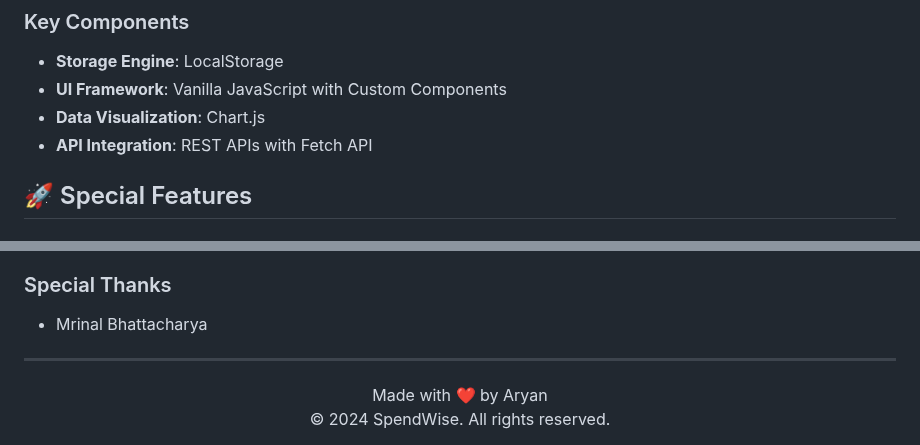
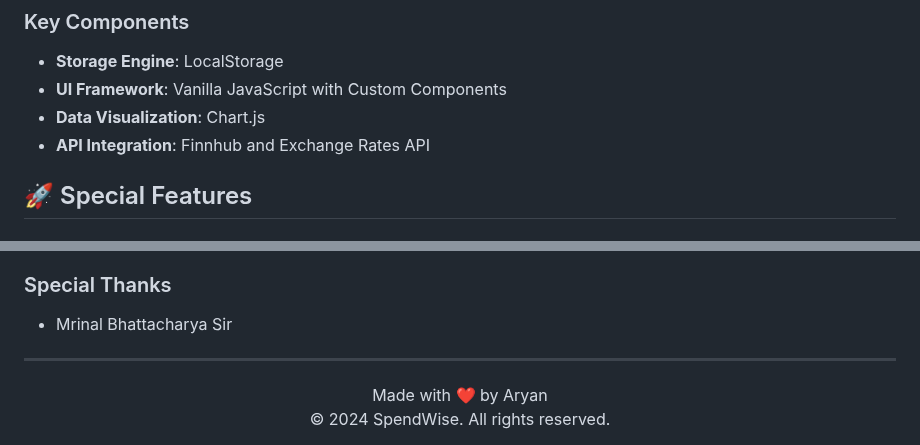
Before and after one commit to Aryan-Bhendarkar/SpendWise__ExpenseTracker, a Markdown page: README.md, 2 parts joined by grey strips. Rendered like a GitHub page.

```diff
--- a/README.md
+++ b/README.md
@@ -75,7 +75,7 @@ SpendWise/
 - **Storage Engine**: LocalStorage
 - **UI Framework**: Vanilla JavaScript with Custom Components
 - **Data Visualization**: Chart.js
-- **API Integration**: REST APIs with Fetch API
+- **API Integration**: Finnhub and Exchange Rates API
 
 ## 🚀 Special Features
 
@@ -174,7 +174,7 @@ Project Maintainer: Aryan Bhendarkar
 - [Exchange Rates API](https://exchangeratesapi.io/) - Currency conversion
 
 ### Special Thanks
-- Mrinal Bhattacharya
+- Mrinal Bhattacharya Sir
 ---
 <div align="center">
   Made with ❤️ by Aryan
```
